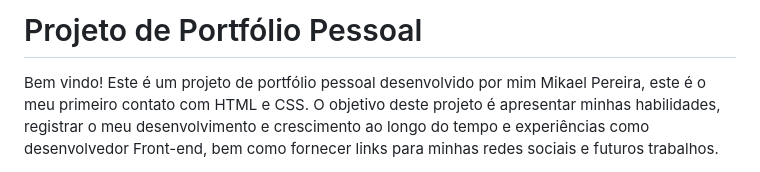
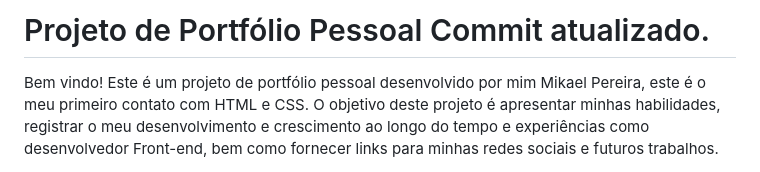
Before and after one commit to Astrolight22/first_html_css_template, a Markdown page: README.md, the part around the change. Rendered like a GitHub page.

Commit message:
Changes to be committed: 	modified:   README.md

```diff
--- a/README.md
+++ b/README.md
@@ -1,4 +1,4 @@
-# Projeto de Portfólio Pessoal
+# Projeto de Portfólio Pessoal Commit atualizado.
 
 Bem vindo! Este é um projeto de portfólio pessoal desenvolvido por mim Mikael Pereira, este é o meu primeiro contato com HTML e CSS. O objetivo deste projeto é apresentar minhas habilidades, registrar o meu desenvolvimento e crescimento ao longo do tempo e experiências como desenvolvedor Front-end, bem como fornecer links para minhas redes sociais e futuros trabalhos.
 
```
